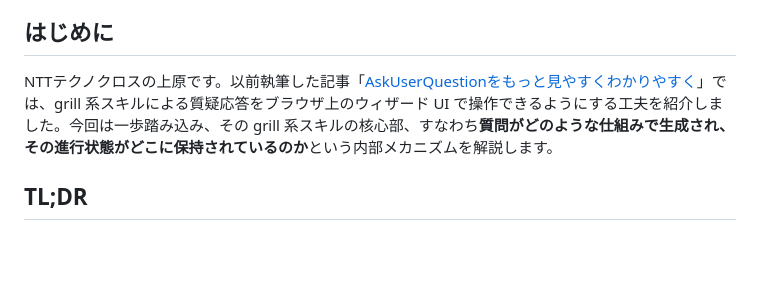
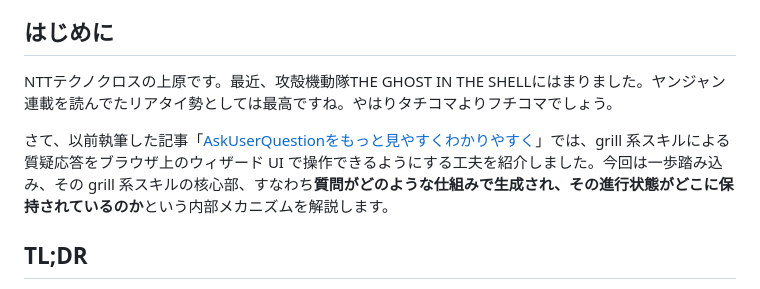
Before and after one commit to uehaj/zenn-articles, a Markdown page: articles/grilling-frontier-design-tree.md, the part around the change. GitHub-like rendering; blank space fills up the shorter version.

Commit message:
docs: add personal intro aside to grilling article
Co-Authored-By: Claude Fable 5 <noreply@anthropic.com>

```diff
--- a/articles/grilling-frontier-design-tree.md
+++ b/articles/grilling-frontier-design-tree.md
@@ -14,7 +14,9 @@ published: false
 
 ## はじめに
 
-NTTテクノクロスの上原です。以前執筆した記事「[AskUserQuestionをもっと見やすくわかりやすく](https://zenn.dev/uehaj/articles/claude-code-review-wizard-plugin)」では、grill 系スキルによる質疑応答をブラウザ上のウィザード UI で操作できるようにする工夫を紹介しました。今回は一歩踏み込み、その grill 系スキルの核心部、すなわち**質問がどのような仕組みで生成され、その進行状態がどこに保持されているのか**という内部メカニズムを解説します。
+NTTテクノクロスの上原です。最近、攻殻機動隊THE GHOST IN THE SHELLにはまりました。ヤンジャン連載を読んでたリアタイ勢としては最高ですね。やはりタチコマよりフチコマでしょう。
+
+さて、以前執筆した記事「[AskUserQuestionをもっと見やすくわかりやすく](https://zenn.dev/uehaj/articles/claude-code-review-wizard-plugin)」では、grill 系スキルによる質疑応答をブラウザ上のウィザード UI で操作できるようにする工夫を紹介しました。今回は一歩踏み込み、その grill 系スキルの核心部、すなわち**質問がどのような仕組みで生成され、その進行状態がどこに保持されているのか**という内部メカニズムを解説します。
 
 ## TL;DR
 
```
